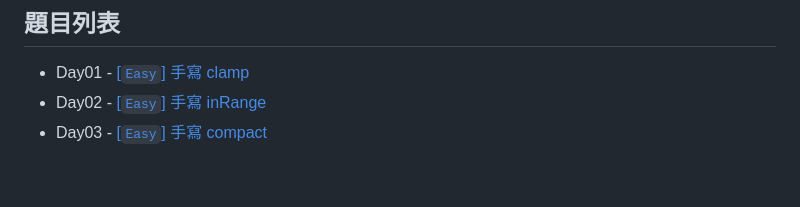
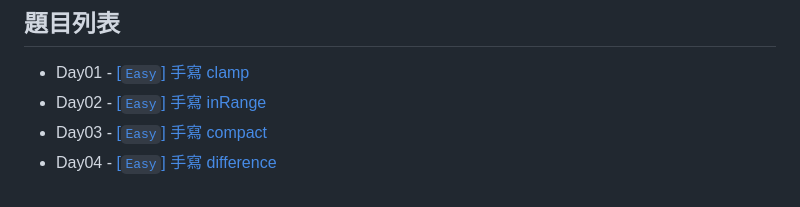
Before and after one commit to dandelion-huang/vite-vitest-typescript-frontend-coding-interview, a Markdown page: README.md, the part around the change. Drawn GitHub-style.

Commit message:
docs: ✏️ update README.md for day04

```diff
--- a/README.md
+++ b/README.md
@@ -129,3 +129,4 @@ npx lint-staged
 - Day01 - [[`Easy`] 手寫 clamp](src/01-clamp)
 - Day02 - [[`Easy`] 手寫 inRange](src/02-inRange)
 - Day03 - [[`Easy`] 手寫 compact](src/03-compact)
+- Day04 - [[`Easy`] 手寫 difference](src/04-difference)
```
